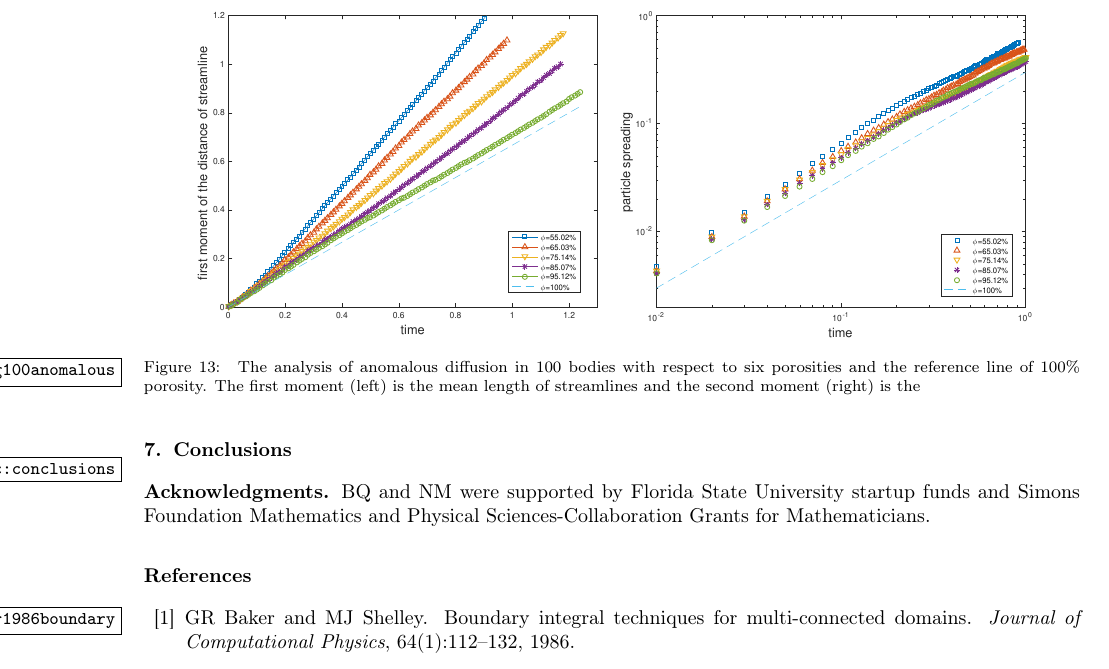
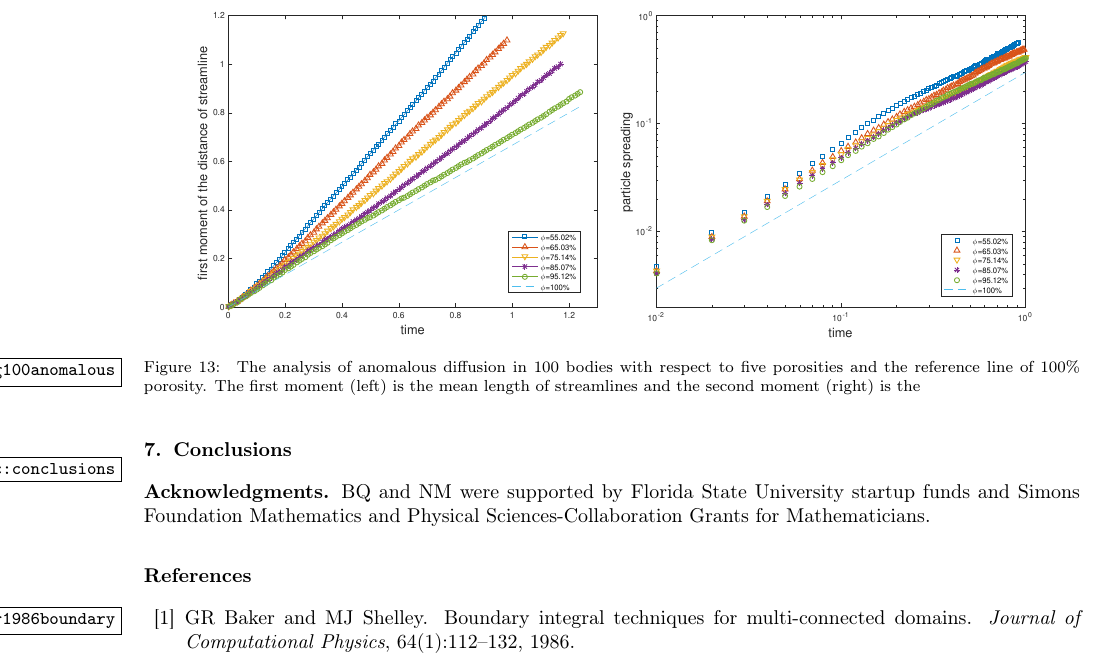
Before and after one commit to quaife/erosion, a LaTeX paper (docs/transport/erosion_transport.tex): part of page 23 of 24, cut so that both start at the same text. Compiled offline with pdfLaTeX.

Commit message:
small change of caption of fig. 13 in transport paper

```diff
--- a/docs/transport/erosion_transport.tex
+++ b/docs/transport/erosion_transport.tex
@@ -1571,7 +1571,7 @@ square are Lagrangian approach of tortuosity.}
 \includegraphics*[width =0.45\linewidth]{./figs/100b_first_moment}
 \includegraphics*[width =0.45\linewidth]{./figs/100b_second_moment}
 \caption{\label{fig:Eroding100anomalous} The analysis of anomalous diffusion in
- 100 bodies with respect to six porosities and the reference line of 100\% porosity.
+ 100 bodies with respect to five porosities and the reference line of 100\% porosity.
 The first moment (left) is the mean length of streamlines and the second moment (right) is the }
 \end{figure}
 
```
